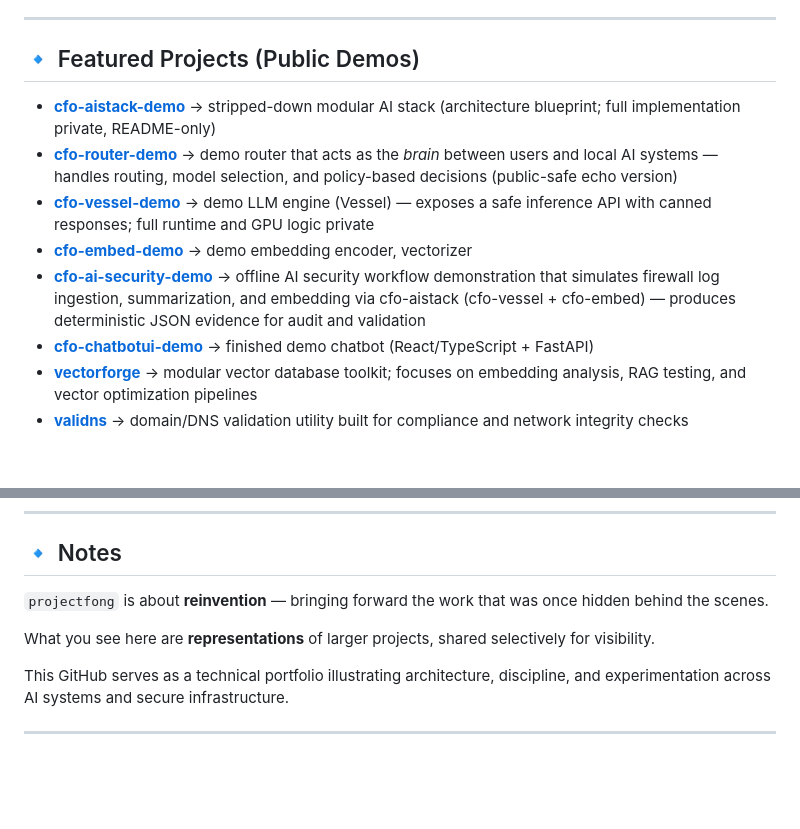
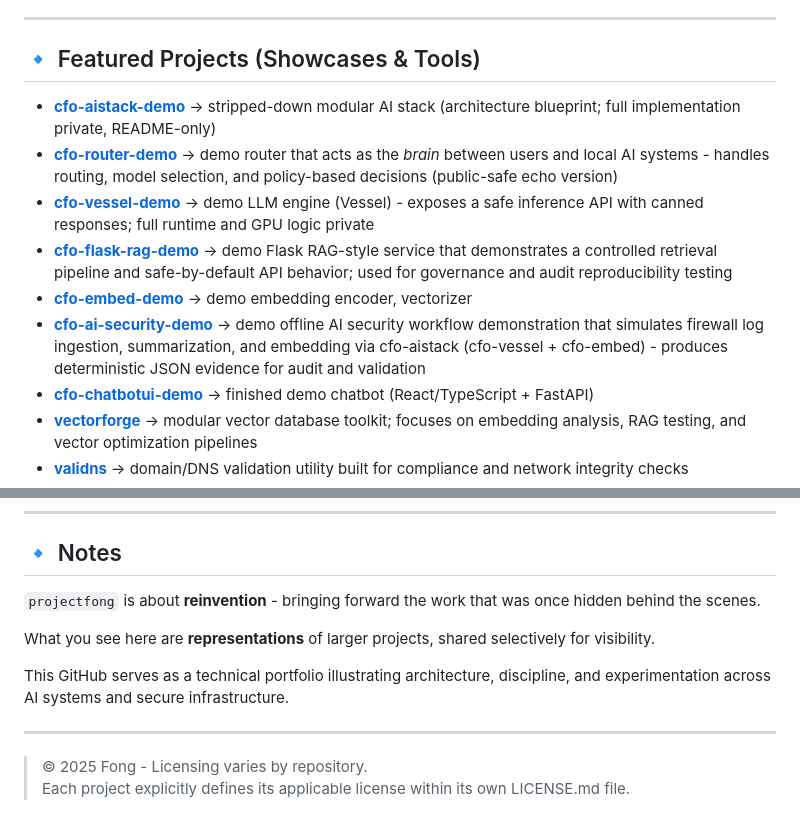
Before and after one commit to projectfong/projectfong, a Markdown page: README.md, 2 parts joined by grey strips. Drawn GitHub-style; blank space fills up the shorter version.

```diff
--- a/README.md
+++ b/README.md
@@ -33,12 +33,13 @@ The public materials reflect selected portions of that framework for demonstrati
 
 ---
 
-## 🔹 Featured Projects (Public Demos)
+## 🔹 Featured Projects (Showcases & Tools)
 - **[cfo-aistack-demo](https://github.com/projectfong/cfo-aistack-demo)** → stripped-down modular AI stack (architecture blueprint; full implementation private, README-only)
-- **[cfo-router-demo](https://github.com/projectfong/cfo-router-demo)** → demo router that acts as the *brain* between users and local AI systems — handles routing, model selection, and policy-based decisions (public-safe echo version)
-- **[cfo-vessel-demo](https://github.com/projectfong/cfo-vessel-demo)** → demo LLM engine (Vessel) — exposes a safe inference API with canned responses; full runtime and GPU logic private
+- **[cfo-router-demo](https://github.com/projectfong/cfo-router-demo)** → demo router that acts as the *brain* between users and local AI systems - handles routing, model selection, and policy-based decisions (public-safe echo version)
+- **[cfo-vessel-demo](https://github.com/projectfong/cfo-vessel-demo)** → demo LLM engine (Vessel) - exposes a safe inference API with canned responses; full runtime and GPU logic private
+- **[cfo-flask-rag-demo](https://github.com/projectfong/cfo-flask-rag-demo)** → demo Flask RAG-style service that demonstrates a controlled retrieval pipeline and safe-by-default API behavior; used for governance and audit reproducibility testing
 - **[cfo-embed-demo](https://github.com/projectfong/cfo-embed-demo)** → demo embedding encoder, vectorizer
-- **[cfo-ai-security-demo](https://github.com/projectfong/cfo-ai-security-demo)**  → offline AI security workflow demonstration that simulates firewall log ingestion, summarization, and embedding via cfo-aistack (cfo-vessel + cfo-embed) — produces deterministic JSON evidence for audit and validation
+- **[cfo-ai-security-demo](https://github.com/projectfong/cfo-ai-security-demo)**  → demo offline AI security workflow demonstration that simulates firewall log ingestion, summarization, and embedding via cfo-aistack (cfo-vessel + cfo-embed) - produces deterministic JSON evidence for audit and validation
 - **[cfo-chatbotui-demo](https://github.com/projectfong/cfo-chatbotui-demo)** → finished demo chatbot (React/TypeScript + FastAPI)
 - **[vectorforge](https://github.com/projectfong/vectorforge)** → modular vector database toolkit; focuses on embedding analysis, RAG testing, and vector optimization pipelines
 - **[validns](https://github.com/projectfong/validns)** → domain/DNS validation utility built for compliance and network integrity checks
@@ -89,10 +90,13 @@ No customer or sensitive data is processed.*
 ---
 
 ## 🔹 Notes
-`projectfong` is about **reinvention** — bringing forward the work that was once hidden behind the scenes.
+`projectfong` is about **reinvention** - bringing forward the work that was once hidden behind the scenes.
 
 What you see here are **representations** of larger projects, shared selectively for visibility.
 
 This GitHub serves as a technical portfolio illustrating architecture, discipline, and experimentation across AI systems and secure infrastructure.
 
 ---
+
+> © 2025 Fong - Licensing varies by repository.
+Each project explicitly defines its applicable license within its own LICENSE.md file.
```
